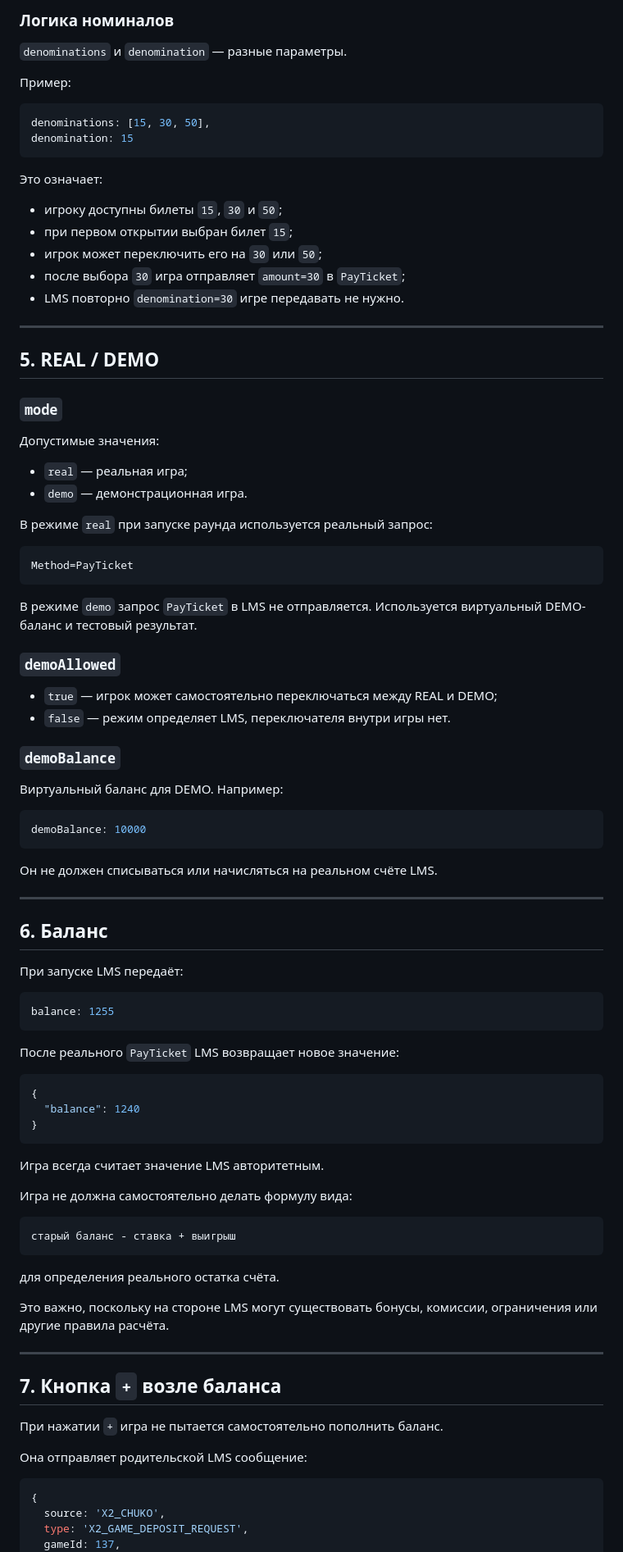
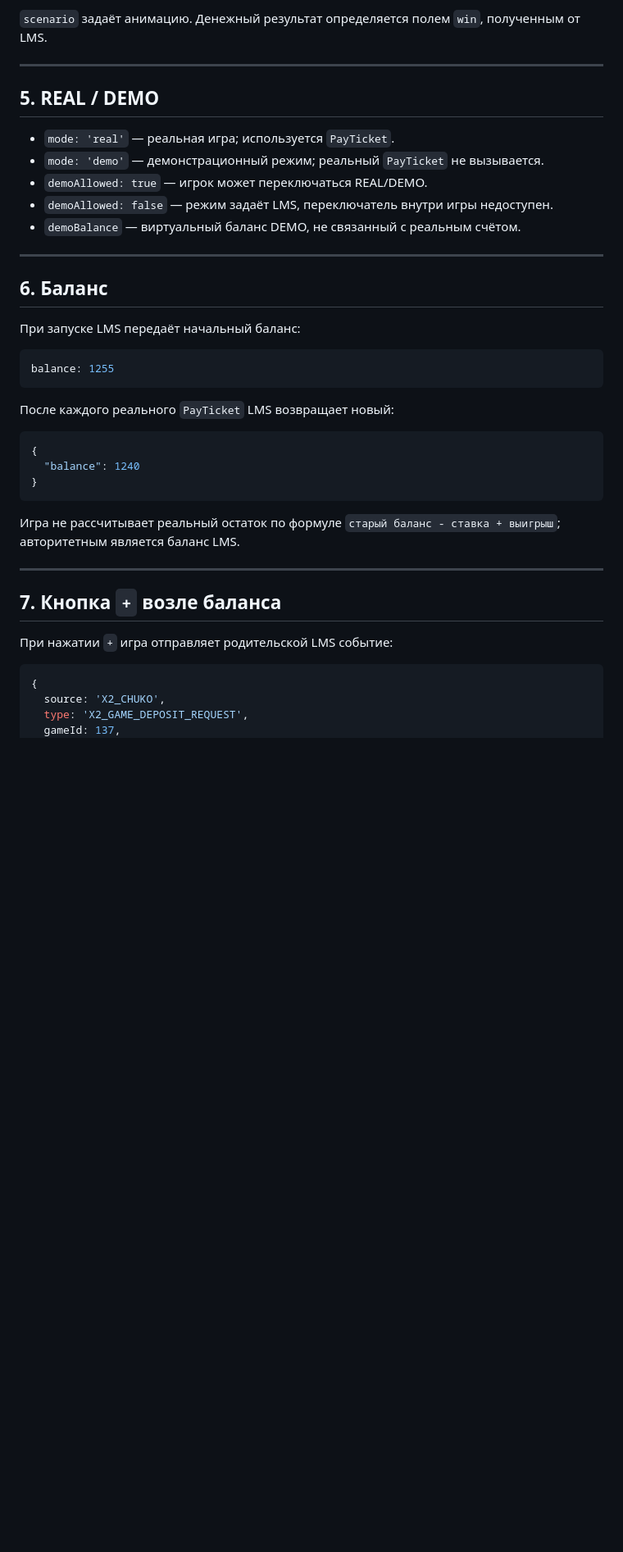
Before and after one commit to VL-2024/Superloto-KG, a Markdown page: LMS_API.md, the part around one of its changes. Shown at 82% size. Drawn GitHub-style; blank space fills up the shorter version.

````diff
--- a/LMS_API.md
+++ b/LMS_API.md
@@ -135,67 +140,26 @@ iframe.contentWindow.postMessage({
-### Логика номиналов
-
-`denominations` и `denomination` — разные параметры.
-
-Пример:
-
-```js
-denominations: [15, 30, 50],
-denomination: 15
-```
-
-Это означает:
-
-- игроку доступны билеты `15`, `30` и `50`;
-- при первом открытии выбран билет `15`;
-- игрок может переключить его на `30` или `50`;
-- после выбора `30` игра отправляет `amount=30` в `PayTicket`;
-- LMS повторно `denomination=30` игре передавать не нужно.
+`scenario` задаёт анимацию. Денежный результат определяется полем `win`, полученным от LMS.
 
 ---
 
 ## 5. REAL / DEMO
 
-### `mode`
-
-Допустимые значения:
-
-- `real` — реальная игра;
-- `demo` — демонстрационная игра.
-
-В режиме `real` при запуске раунда используется реальный запрос:
-
-```http
-Method=PayTicket
-```
-
-В режиме `demo` запрос `PayTicket` в LMS не отправляется. Используется виртуальный DEMO-баланс и тестовый результат.
-
-### `demoAllowed`
-
-- `true` — игрок может самостоятельно переключаться между REAL и DEMO;
-- `false` — режим определяет LMS, переключателя внутри игры нет.
-
-### `demoBalance`
-
-Виртуальный баланс для DEMO. Например:
-
-```js
-demoBalance: 10000
-```
-
-Он не должен списываться или начисляться на реальном счёте LMS.
+- `mode: 'real'` — реальная игра; используется `PayTicket`.
+- `mode: 'demo'` — демонстрационный режим; реальный `PayTicket` не вызывается.
+- `demoAllowed: true` — игрок может переключаться REAL/DEMO.
+- `demoAllowed: false` — режим задаёт LMS, переключатель внутри игры недоступен.
+- `demoBalance` — виртуальный баланс DEMO, не связанный с реальным счётом.
 
 ---
 
 ## 6. Баланс
 
-При запуске LMS передаёт:
+При запуске LMS передаёт начальный баланс:
 
 ```js
 balance: 1255
 ```
 
-После реального `PayTicket` LMS возвращает новое значение:
+После каждого реального `PayTicket` LMS возвращает новый:
 
 ```json
 {
@@ -203,25 +167,13 @@ balance: 1255
 }
 ```
 
-Игра всегда считает значение LMS авторитетным.
-
-Игра не должна самостоятельно делать формулу вида:
-
-```text
-старый баланс - ставка + выигрыш
-```
-
-для определения реального остатка счёта.
-
-Это важно, поскольку на стороне LMS могут существовать бонусы, комиссии, ограничения или другие правила расчёта.
+Игра не рассчитывает реальный остаток по формуле `старый баланс - ставка + выигрыш`; авторитетным является баланс LMS.
 
 ---
 
 ## 7. Кнопка `+` возле баланса
 
-При нажатии `+` игра не пытается самостоятельно пополнить баланс.
-
-Она отправляет родительской LMS сообщение:
+При нажатии `+` игра отправляет родительской LMS событие:
 
 ```js
 {
````
Also changed, not shown: other parts of LMS_API.md (+104 -124 lines).
